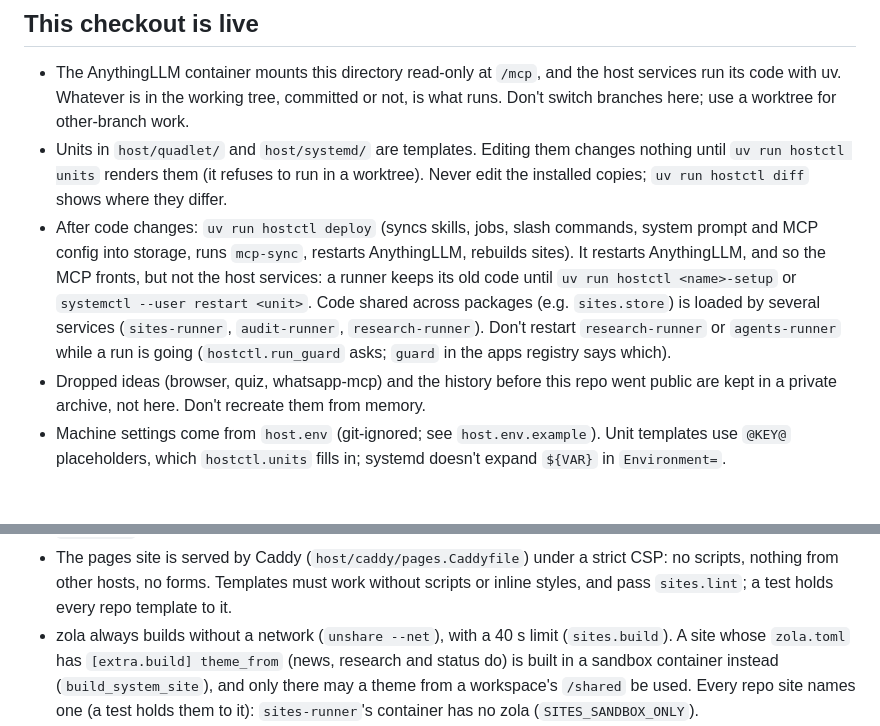
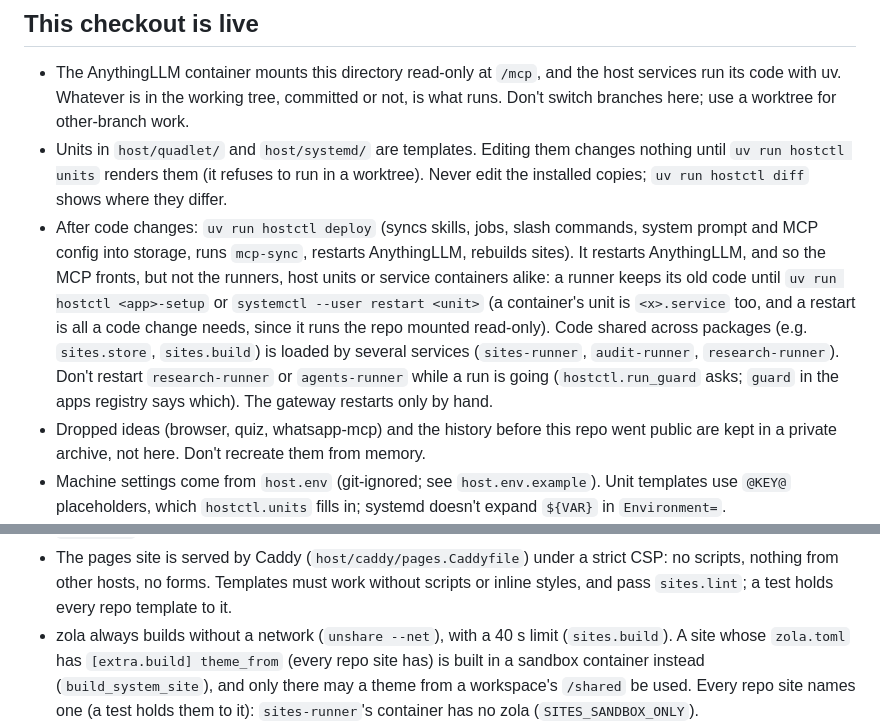
Before and after one commit to BinaryBand/everythingllm, a Markdown page: .claude/CLAUDE.md, 2 parts joined by grey strips. GitHub-like rendering; blank space fills up the shorter version.

```diff
--- a/.claude/CLAUDE.md
+++ b/.claude/CLAUDE.md
@@ -17,11 +17,14 @@ research, Code sandbox, System audit, …) before changing it.
   copies; `uv run hostctl diff` shows where they differ.
 - After code changes: `uv run hostctl deploy` (syncs skills, jobs, slash commands, system prompt and
   MCP config into storage, runs `mcp-sync`, restarts AnythingLLM, rebuilds sites). It
-  restarts AnythingLLM, and so the MCP fronts, but not the host services: a runner keeps its
-  old code until `uv run hostctl <name>-setup` or `systemctl --user restart <unit>`. Code shared
-  across packages (e.g. `sites.store`) is loaded by several services (`sites-runner`,
+  restarts AnythingLLM, and so the MCP fronts, but not the runners, host units or service
+  containers alike: a runner keeps its old code until `uv run hostctl <app>-setup` or
+  `systemctl --user restart <unit>` (a container's unit is `<x>.service` too, and a restart
+  is all a code change needs, since it runs the repo mounted read-only). Code shared across
+  packages (e.g. `sites.store`, `sites.build`) is loaded by several services (`sites-runner`,
   `audit-runner`, `research-runner`). Don't restart `research-runner` or `agents-runner`
   while a run is going (`hostctl.run_guard` asks; `guard` in the apps registry says which).
+  The gateway restarts only by hand.
 - Dropped ideas (browser, quiz, whatsapp-mcp) and the history before this repo went public
   are kept in a private archive, not here. Don't recreate them from memory.
 - Machine settings come from `host.env` (git-ignored; see `host.env.example`). Unit
@@ -139,7 +172,7 @@ is 3.13. Keep code 3.12-compatible, and check with
   scripts, nothing from other hosts, no forms. Templates must work without scripts or
   inline styles, and pass `sites.lint`; a test holds every repo template to it.
 - zola always builds without a network (`unshare --net`), with a 40 s limit (`sites.build`). A
-  site whose `zola.toml` has `[extra.build] theme_from` (news, research and status do) is
+  site whose `zola.toml` has `[extra.build] theme_from` (every repo site has) is
   built in a sandbox container instead (`build_system_site`), and only there may a theme
   from a workspace's `/shared` be used. Every repo site names one (a test holds them to
   it): `sites-runner`'s container has no zola (`SITES_SANDBOX_ONLY`).
```
Also changed, not shown: other parts of .claude/CLAUDE.md (+38 -8 lines).
